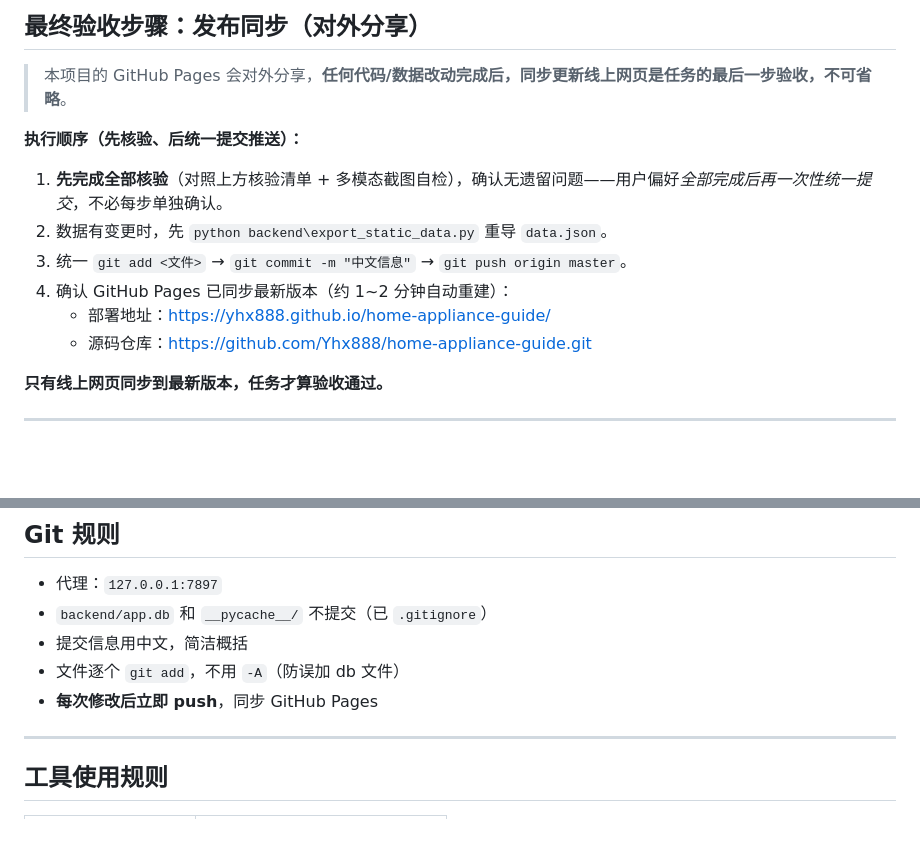
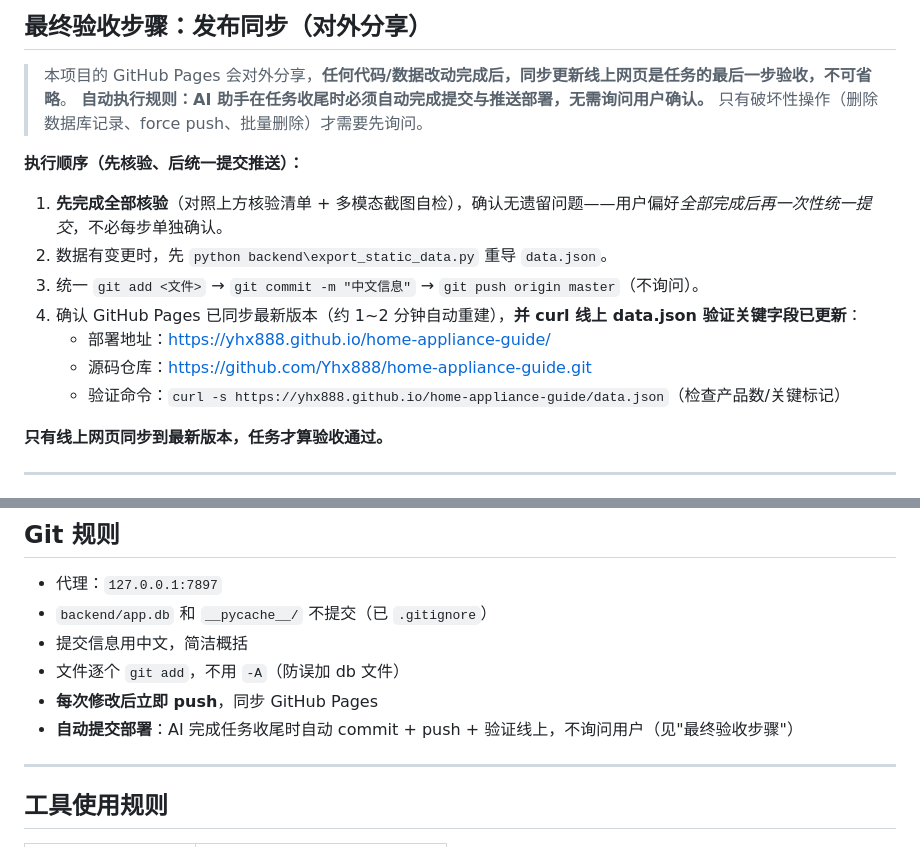
Before and after one commit to Yhx888/home-appliance-guide, a Markdown page: WORKFLOW.md, 2 parts joined by grey strips. GitHub-like rendering; blank space fills up the shorter version.

Commit message:
规范: 发布同步改为AI自动执行(改完即提交推送部署,无需询问), 验证线上data.json关键字段

```diff
--- a/WORKFLOW.md
+++ b/WORKFLOW.md
@@ -29,15 +29,18 @@
 ## 最终验收步骤：发布同步（对外分享）
 
 > 本项目的 GitHub Pages 会对外分享，**任何代码/数据改动完成后，同步更新线上网页是任务的最后一步验收，不可省略**。
+> **自动执行规则：AI 助手在任务收尾时必须自动完成提交与推送部署，无需询问用户确认。**
+> 只有破坏性操作（删除数据库记录、force push、批量删除）才需要先询问。
 
 **执行顺序（先核验、后统一提交推送）：**
 
 1. **先完成全部核验**（对照上方核验清单 + 多模态截图自检），确认无遗留问题——用户偏好*全部完成后再一次性统一提交*，不必每步单独确认。
 2. 数据有变更时，先 `python backend\export_static_data.py` 重导 `data.json`。
-3. 统一 `git add <文件>` → `git commit -m "中文信息"` → `git push origin master`。
-4. 确认 GitHub Pages 已同步最新版本（约 1~2 分钟自动重建）：
+3. 统一 `git add <文件>` → `git commit -m "中文信息"` → `git push origin master`（不询问）。
+4. 确认 GitHub Pages 已同步最新版本（约 1~2 分钟自动重建），**并 curl 线上 data.json 验证关键字段已更新**：
    - 部署地址：<https://yhx888.github.io/home-appliance-guide/>
    - 源码仓库：<https://github.com/Yhx888/home-appliance-guide.git>
+   - 验证命令：`curl -s https://yhx888.github.io/home-appliance-guide/data.json`（检查产品数/关键标记）
 
 **只有线上网页同步到最新版本，任务才算验收通过。**
 
@@ -60,6 +63,7 @@
 - 提交信息用中文，简洁概括
 - 文件逐个 `git add`，不用 `-A`（防误加 db 文件）
 - **每次修改后立即 push**，同步 GitHub Pages
+- **自动提交部署**：AI 完成任务收尾时自动 commit + push + 验证线上，不询问用户（见"最终验收步骤"）
 
 ---
 
```
Also changed, not shown: AGENTS.md (+1 -0 lines).
